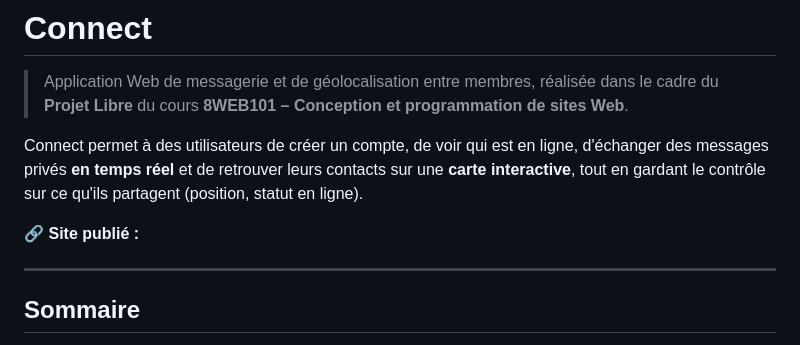
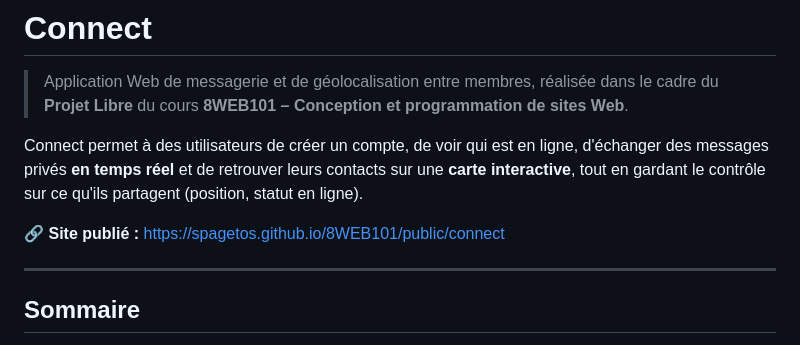
Before and after one commit to Spagetos/8WEB101, a Markdown page: public/connect/README.md, the part around the change. Drawn GitHub-style.

```diff
--- a/public/connect/README.md
+++ b/public/connect/README.md
@@ -4,7 +4,7 @@
 
 Connect permet à des utilisateurs de créer un compte, de voir qui est en ligne, d'échanger des messages privés **en temps réel** et de retrouver leurs contacts sur une **carte interactive**, tout en gardant le contrôle sur ce qu'ils partagent (position, statut en ligne).
 
-🔗 **Site publié :**
+🔗 **Site publié :** https://spagetos.github.io/8WEB101/public/connect
 
 ---
 
```
